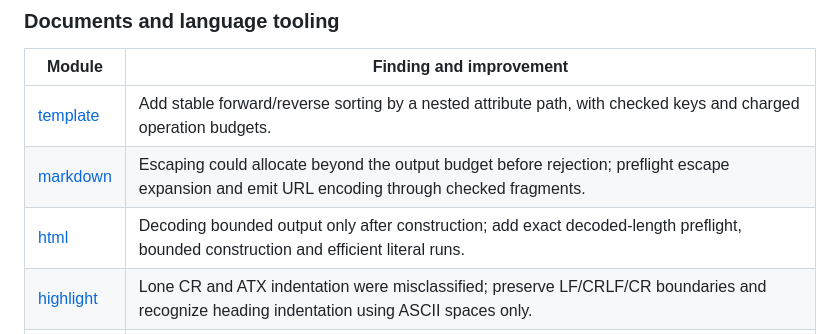
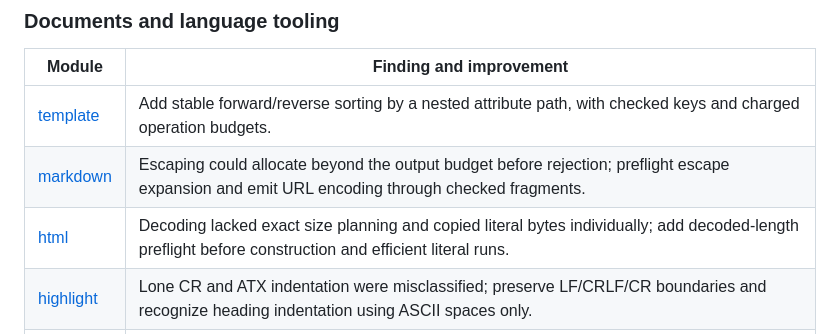
Before and after one commit to gomlang/ecosystem, a Markdown page: ROADMAP.md, the part around the change. GitHub-like rendering.

```diff
--- a/ROADMAP.md
+++ b/ROADMAP.md
@@ -161,7 +161,7 @@ for the applicable race, I/O, PTY and native checks.
 | --- | --- |
 | [template](https://github.com/gomlang/template/blob/main/README.md) | Add stable forward/reverse sorting by a nested attribute path, with checked keys and charged operation budgets. |
 | [markdown](https://github.com/gomlang/markdown/blob/main/README.md) | Escaping could allocate beyond the output budget before rejection; preflight escape expansion and emit URL encoding through checked fragments. |
-| [html](https://github.com/gomlang/html/blob/main/README.md) | Decoding bounded output only after construction; add exact decoded-length preflight, bounded construction and efficient literal runs. |
+| [html](https://github.com/gomlang/html/blob/main/README.md) | Decoding lacked exact size planning and copied literal bytes individually; add decoded-length preflight before construction and efficient literal runs. |
 | [highlight](https://github.com/gomlang/highlight/blob/main/README.md) | Lone CR and ATX indentation were misclassified; preserve LF/CRLF/CR boundaries and recognize heading indentation using ASCII spaces only. |
 | [go_doc](https://github.com/gomlang/go_doc/blob/main/README.md) | Literal comments became Markdown syntax and code labels broke spans; escape punctuation/destinations and choose safe code-span delimiters. |
 | [lsp](https://github.com/gomlang/lsp/blob/main/README.md) | Content-Type splitting mishandled quoted semicolons/escapes; parse bounded parameters, validate charset values and preserve poison/reset behavior. |
```
Also changed, not shown: FINDINGS.md (+5 -0 lines).
